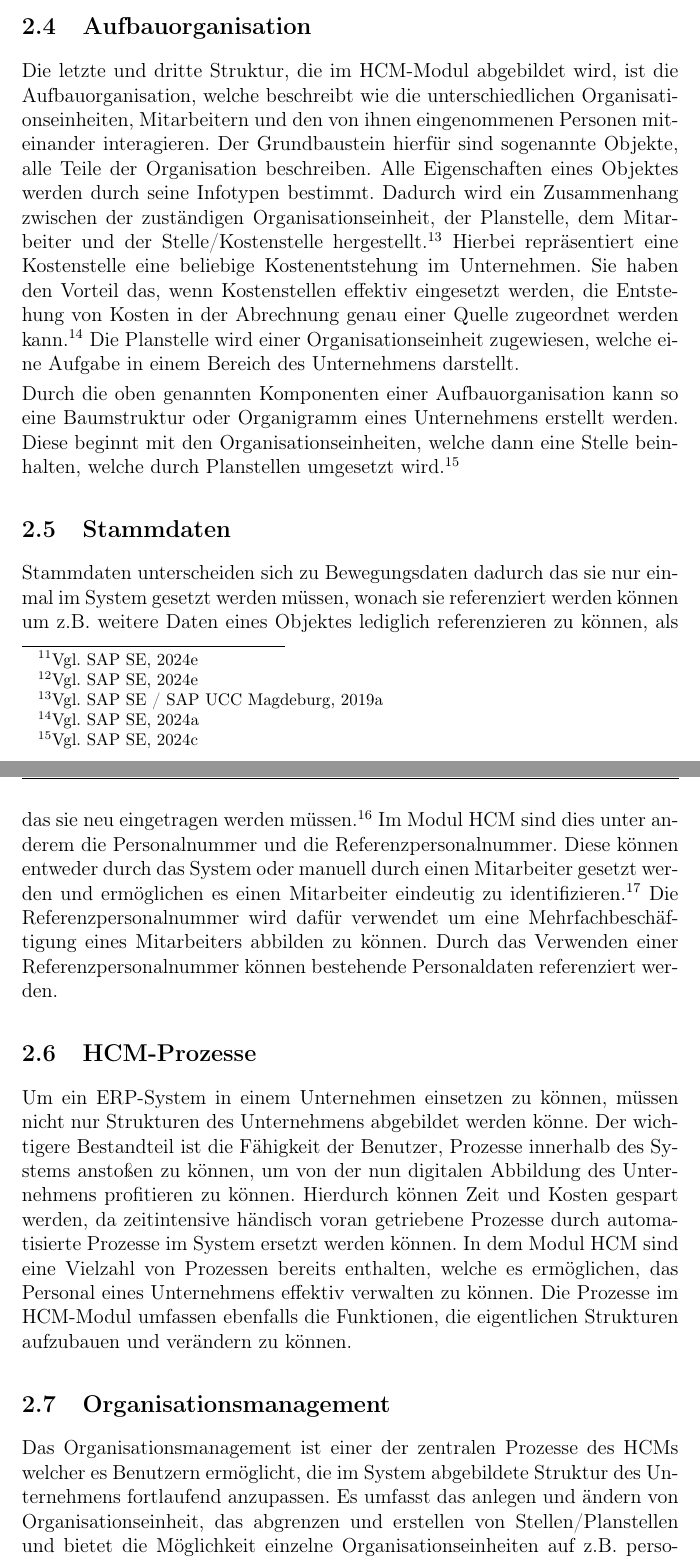
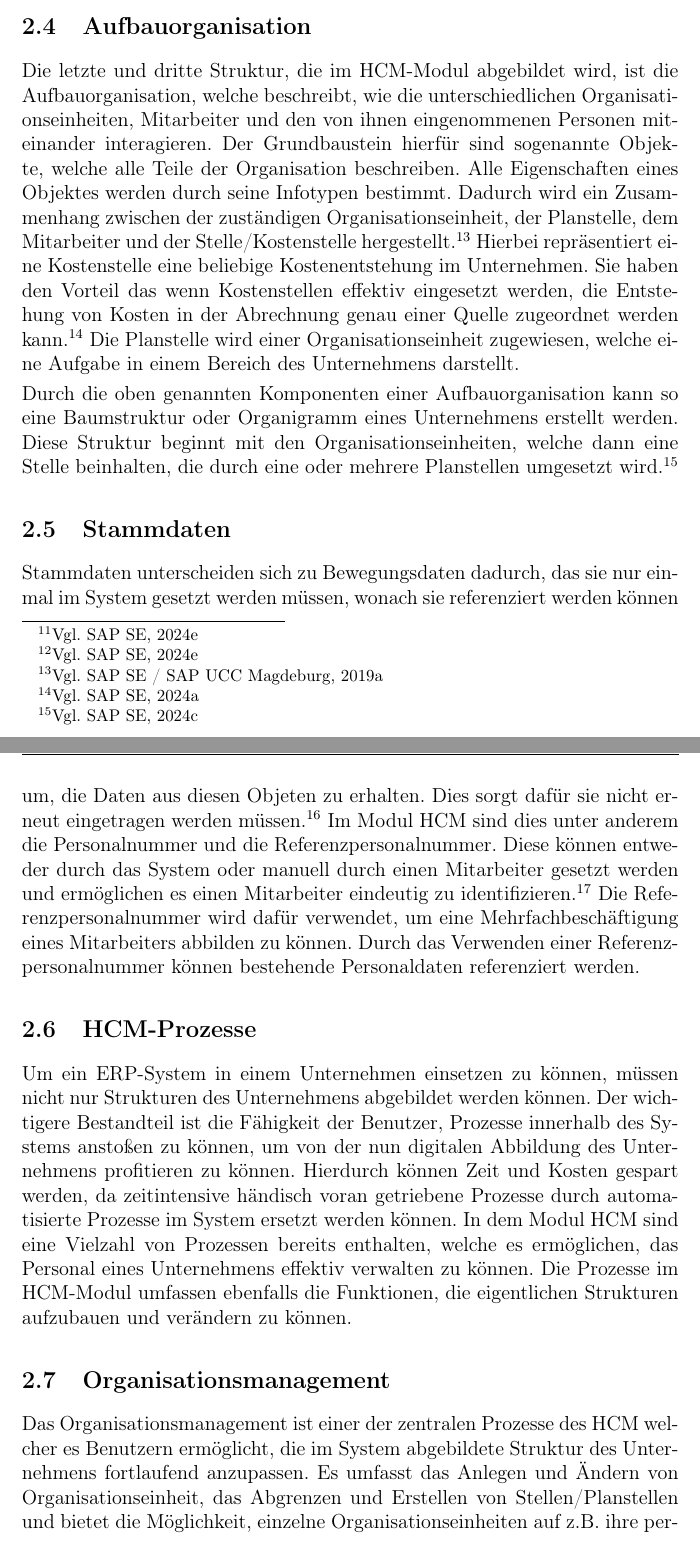
Before and after one commit to axelplore/ERP-Systeme-Seminararbeit, a LaTeX document (first.tex, which reads aufbau_der_komponenten.tex): two parts of pages 14 and 15 of 51, joined at a grey line, cut so that both start at the same text. Compiled offline with pdfLaTeX.

Commit message:
Further fixed grammatical errors

```diff
--- a/aufbau_der_komponenten.tex
+++ b/aufbau_der_komponenten.tex
@@ -27,35 +27,36 @@ Im Human-Capital-Management ist es das Ziel, das man die menschlichen Ressourcen
 In der Komponente HCM wird die Personalstruktur als Mitarbeitergruppen/-kreis und deren Abrechnungsbereichen abgebildet.
 Gruppen können aus externen und internen Mitarbeitern oder aus aktiven und pensionierten Mitarbeitern aufgebaut sein.
 Die Kreise werden dafür verwendet, um einen groben Überblick über den aktuellen Stand des Mitarbeiters im Unternehmen bieten zu können.
-Dazu gehören unter anderem Auszubildende, Angestellten, Führungskräfte oder stündlich bezahlten Mitarbeiter.\footnote{Vgl. \cite{SAPSE2024a}}
-Diese beiden Parameter zusammen stellen die aktuelle Position eines Mitarbeiters im Unternehmen dar. Die Abrechnungsbereiche können verwendet werden, um z.B. das Datum der Gehaltszahlung festlegen zu können.
+Dazu gehören unter anderem Auszubildende, Angestellten, Führungskräfte oder stündlich bezahlte Mitarbeiter.\footnote{Vgl. \cite{SAPSE2024a}}
+Diese beiden Parameter zusammen stellen die aktuelle Position eines Mitarbeiters im Unternehmen dar.
+Die Abrechnungsbereiche können verwendet werden, um z.B. das Datum der Gehaltszahlung festlegen zu können.
 So können Mitarbeiter z.B. am 28. oder aber am 1. eines Monats ihre Gehaltszahlung erhalten.\footnote{Vgl. \cite{SAPSE2024a}}
 
 \subsection{Aufbauorganisation}
-Die letzte und dritte Struktur, die im HCM-Modul abgebildet wird, ist die Aufbauorganisation, welche beschreibt wie die unterschiedlichen Organisationseinheiten, Mitarbeitern und den von ihnen eingenommenen Personen miteinander interagieren.
-Der Grundbaustein hierfür sind sogenannte Objekte, alle Teile der Organisation beschreiben. Alle Eigenschaften eines Objektes werden durch seine Infotypen bestimmt.
+Die letzte und dritte Struktur, die im HCM-Modul abgebildet wird, ist die Aufbauorganisation, welche beschreibt, wie die unterschiedlichen Organisationseinheiten, Mitarbeiter und den von ihnen eingenommenen Personen miteinander interagieren.
+Der Grundbaustein hierfür sind sogenannte Objekte, welche alle Teile der Organisation beschreiben. Alle Eigenschaften eines Objektes werden durch seine Infotypen bestimmt.
 Dadurch wird ein Zusammenhang zwischen der zuständigen Organisationseinheit, der Planstelle, dem Mitarbeiter und der Stelle/Kostenstelle hergestellt.\footnote{Vgl. \cite{SSSUM2019a}}
 Hierbei repräsentiert eine Kostenstelle eine beliebige Kostenentstehung im Unternehmen.
-Sie haben den Vorteil das, wenn Kostenstellen effektiv eingesetzt werden, die Entstehung von Kosten in der Abrechnung genau einer Quelle zugeordnet werden kann.\footnote{Vgl. \cite{SAPSE2024b}}
+Sie haben den Vorteil das wenn Kostenstellen effektiv eingesetzt werden, die Entstehung von Kosten in der Abrechnung genau einer Quelle zugeordnet werden kann.\footnote{Vgl. \cite{SAPSE2024b}}
 Die Planstelle wird einer Organisationseinheit zugewiesen, welche eine Aufgabe in einem Bereich des Unternehmens darstellt.
 
 Durch die oben genannten Komponenten einer Aufbauorganisation kann so eine Baumstruktur oder Organigramm eines Unternehmens erstellt werden.
-Diese beginnt mit den Organisationseinheiten, welche dann eine Stelle beinhalten, welche durch Planstellen umgesetzt wird.\footnote{Vgl. \cite{SAPSE2024c}}
+Diese Struktur beginnt mit den Organisationseinheiten, welche dann eine Stelle beinhalten, die durch eine oder mehrere Planstellen umgesetzt wird.\footnote{Vgl. \cite{SAPSE2024c}}
 
 \subsection{Stammdaten}
-Stammdaten unterscheiden sich zu Bewegungsdaten dadurch das sie nur einmal im System gesetzt werden müssen, wonach sie referenziert werden können um z.B. weitere Daten eines Objektes lediglich referenzieren zu können, als das sie neu eingetragen werden müssen.\footnote{Vgl. \cite{SSSUM2019a}}
+Stammdaten unterscheiden sich zu Bewegungsdaten dadurch, das sie nur einmal im System gesetzt werden müssen, wonach sie referenziert werden können um, die Daten aus diesen Objeten zu erhalten. Dies sorgt dafür sie nicht erneut eingetragen werden müssen.\footnote{Vgl. \cite{SSSUM2019a}}
 Im Modul HCM sind dies unter anderem die Personalnummer und die Referenzpersonalnummer.
 Diese können entweder durch das System oder manuell durch einen Mitarbeiter gesetzt werden und ermöglichen es einen Mitarbeiter eindeutig zu identifizieren.\footnote{Vgl. \cite{SSSUM2019a}}
-Die Referenzpersonalnummer wird dafür verwendet um eine Mehrfachbeschäftigung eines Mitarbeiters abbilden zu können.
+Die Referenzpersonalnummer wird dafür verwendet, um eine Mehrfachbeschäftigung eines Mitarbeiters abbilden zu können.
 Durch das Verwenden einer Referenzpersonalnummer können bestehende Personaldaten referenziert werden.
 \subsection{HCM-Prozesse}
-Um ein ERP-System in einem Unternehmen einsetzen zu können, müssen nicht nur Strukturen des Unternehmens abgebildet werden könne.
+Um ein ERP-System in einem Unternehmen einsetzen zu können, müssen nicht nur Strukturen des Unternehmens abgebildet werden können.
 Der wichtigere Bestandteil ist die Fähigkeit der Benutzer, Prozesse innerhalb des Systems anstoßen zu können, um von der nun digitalen Abbildung des Unternehmens profitieren zu können.
 Hierdurch können Zeit und Kosten gespart werden, da zeitintensive händisch voran getriebene Prozesse durch automatisierte Prozesse im System ersetzt werden können.
 In dem Modul HCM sind eine Vielzahl von Prozessen bereits enthalten, welche es ermöglichen, das Personal eines Unternehmens effektiv verwalten zu können.
 Die Prozesse im HCM-Modul umfassen ebenfalls die Funktionen, die eigentlichen Strukturen aufzubauen und verändern zu können.
 
 \subsection{Organisationsmanagement}
-Das Organisationsmanagement ist einer der zentralen Prozesse des HCMs welcher es Benutzern ermöglicht, die im System abgebildete Struktur des Unternehmens fortlaufend anzupassen.
-Es umfasst das anlegen und ändern von Organisationseinheit, das abgrenzen und erstellen von Stellen/Planstellen und bietet die Möglichkeit einzelne Organisationseinheiten auf z.B. personelle Anforderungen zu analysieren.\footnote{Vgl. \cite{SSSUM2019a}}
+Das Organisationsmanagement ist einer der zentralen Prozesse des HCM welcher es Benutzern ermöglicht, die im System abgebildete Struktur des Unternehmens fortlaufend anzupassen.
+Es umfasst das Anlegen und Ändern von Organisationseinheit, das Abgrenzen und Erstellen von Stellen/Planstellen und bietet die Möglichkeit, einzelne Organisationseinheiten auf z.B. ihre personellen Anforderungen zu analysieren.\footnote{Vgl. \cite{SSSUM2019a}}
 Durch diese Funktionen kann z.B. ein potenzieller personeller Mangel erkannt werden, bevor mehrere Mitarbeiter in den Ruhestand gehen. Hier kann dann frühzeitig nach neuen Arbeitskräften im zur Verfügung stehenden Mitarbeiter-Pool gesucht werden.
```
Also changed, not shown: aufbau_der_komponenten.tex (27 more changed lines).
